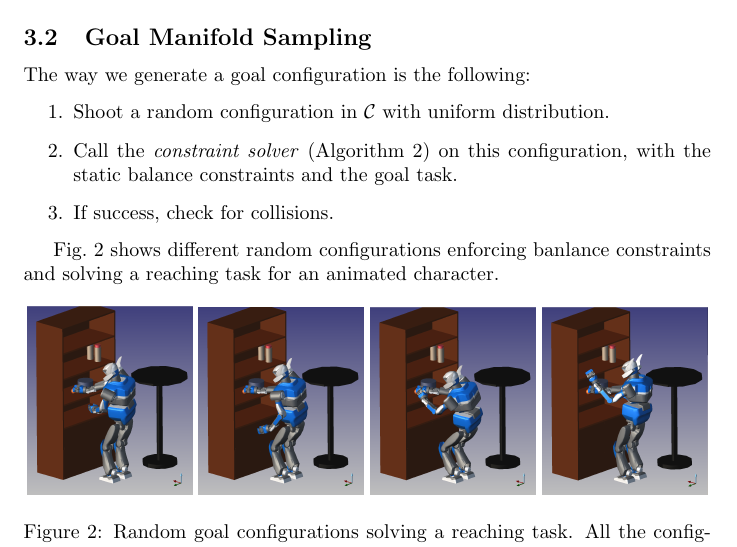
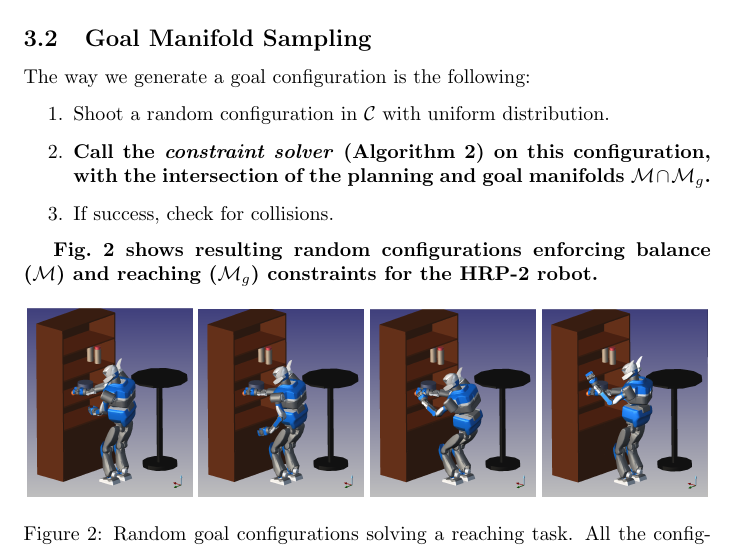
Before and after one commit to laas/12ijrr-ssc, a LaTeX paper (paper.tex): part of page 7 of 27, cut so that both start at the same text. Compiled offline with pdfLaTeX.

Commit message:
Respond review wrt constraints and tasks (partial).

```diff
--- a/paper.tex
+++ b/paper.tex
@@ -366,8 +366,10 @@ Section~\ref{sec:extension} the adaptation or RRT random extensions to constrain
 The way we generate a goal configuration is the following:
 \begin{enumerate}
 \item Shoot a random configuration in $\mathcal{C}$ with uniform distribution.
-\item Call the \textit{constraint solver} (Algorithm~\ref{algo:newton}) on this configuration, with the static
-  balance constraints and the goal task.
+\item \textbf{Call the \textit{constraint solver}
+  (Algorithm~\ref{algo:newton}) on this configuration, with the
+  intersection of the planning and goal manifolds $\mathcal{M} \cap
+  \goalmanifold$.}
 \item If success, check for collisions.
 \end{enumerate}
 
@@ -391,8 +393,9 @@ The way we generate a goal configuration is the following:
 \end{algorithmic}
 \end{algorithm}
 
-Fig.~\ref{fig:goal} shows different random configurations enforcing banlance
-constraints and solving a reaching task for an animated character.
+\textbf{Fig.~\ref{fig:goal} shows resulting random configurations
+  enforcing balance ($\mathcal{M}$) and reaching ($\goalmanifold$)
+  constraints for the HRP-2 robot.}
 
 \begin{figure}[h]
 \centerline {
```
